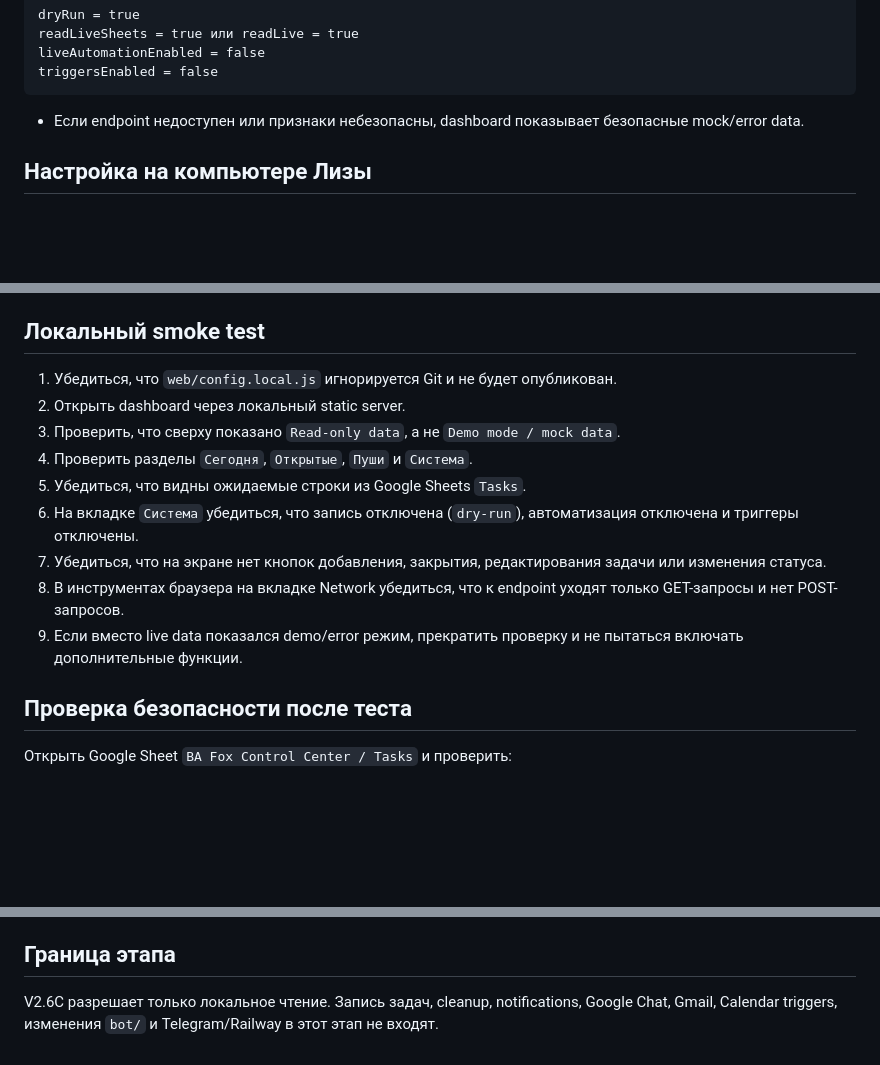
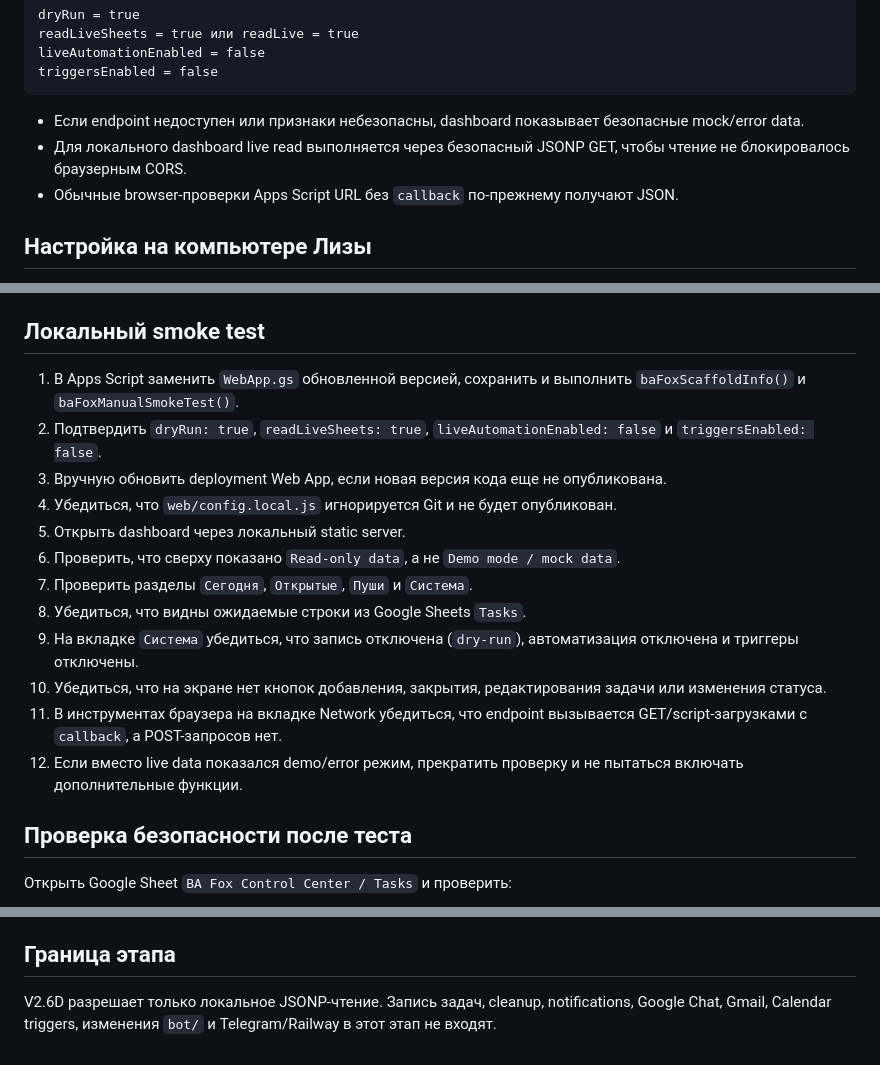
Before and after one commit to 79kqtc2xbf-jpg/ba-fox-control-center, a Markdown page: docs/BA_FOX_V2_STAGE_6C_LOCAL_READ_ONLY_WEB_CONNECTION_GUIDE.md, 3 parts joined by grey strips. Rendered like a GitHub page; blank space fills up the shorter version.

Commit message:
Update local read-only guide for JSONP transport

````diff
--- a/docs/BA_FOX_V2_STAGE_6C_LOCAL_READ_ONLY_WEB_CONNECTION_GUIDE.md
+++ b/docs/BA_FOX_V2_STAGE_6C_LOCAL_READ_ONLY_WEB_CONNECTION_GUIDE.md
@@ -34,6 +34,8 @@ triggersEnabled = false
 ```
 
 - Если endpoint недоступен или признаки небезопасны, dashboard показывает безопасные mock/error data.
+- Для локального dashboard live read выполняется через безопасный JSONP GET, чтобы чтение не блокировалось браузерным CORS.
+- Обычные browser-проверки Apps Script URL без `callback` по-прежнему получают JSON.
 
 ## Настройка на компьютере Лизы
 
@@ -53,15 +55,18 @@ window.BA_FOX_CONFIG = {
 
 ## Локальный smoke test
 
-1. Убедиться, что `web/config.local.js` игнорируется Git и не будет опубликован.
-2. Открыть dashboard через локальный static server.
-3. Проверить, что сверху показано `Read-only data`, а не `Demo mode / mock data`.
-4. Проверить разделы `Сегодня`, `Открытые`, `Пуши` и `Система`.
-5. Убедиться, что видны ожидаемые строки из Google Sheets `Tasks`.
-6. На вкладке `Система` убедиться, что запись отключена (`dry-run`), автоматизация отключена и триггеры отключены.
-7. Убедиться, что на экране нет кнопок добавления, закрытия, редактирования задачи или изменения статуса.
-8. В инструментах браузера на вкладке Network убедиться, что к endpoint уходят только GET-запросы и нет POST-запросов.
-9. Если вместо live data показался demo/error режим, прекратить проверку и не пытаться включать дополнительные функции.
+1. В Apps Script заменить `WebApp.gs` обновленной версией, сохранить и выполнить `baFoxScaffoldInfo()` и `baFoxManualSmokeTest()`.
+2. Подтвердить `dryRun: true`, `readLiveSheets: true`, `liveAutomationEnabled: false` и `triggersEnabled: false`.
+3. Вручную обновить deployment Web App, если новая версия кода еще не опубликована.
+4. Убедиться, что `web/config.local.js` игнорируется Git и не будет опубликован.
+5. Открыть dashboard через локальный static server.
+6. Проверить, что сверху показано `Read-only data`, а не `Demo mode / mock data`.
+7. Проверить разделы `Сегодня`, `Открытые`, `Пуши` и `Система`.
+8. Убедиться, что видны ожидаемые строки из Google Sheets `Tasks`.
+9. На вкладке `Система` убедиться, что запись отключена (`dry-run`), автоматизация отключена и триггеры отключены.
+10. Убедиться, что на экране нет кнопок добавления, закрытия, редактирования задачи или изменения статуса.
+11. В инструментах браузера на вкладке Network убедиться, что endpoint вызывается GET/script-загрузками с `callback`, а POST-запросов нет.
+12. Если вместо live data показался demo/error режим, прекратить проверку и не пытаться включать дополнительные функции.
 
 ## Проверка безопасности после теста
 
@@ -89,4 +94,4 @@ window.BA_FOX_CONFIG = {
 
 ## Граница этапа
 
-V2.6C разрешает только локальное чтение. Запись задач, cleanup, notifications, Google Chat, Gmail, Calendar triggers, изменения `bot/` и Telegram/Railway в этот этап не входят.
+V2.6D разрешает только локальное JSONP-чтение. Запись задач, cleanup, notifications, Google Chat, Gmail, Calendar triggers, изменения `bot/` и Telegram/Railway в этот этап не входят.
````
